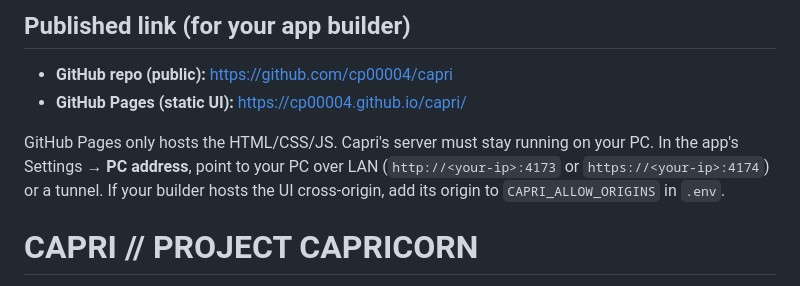
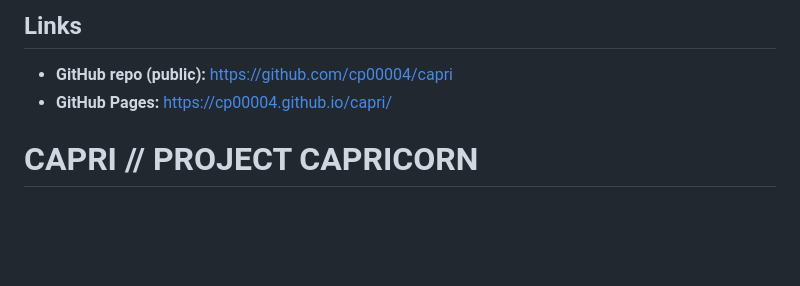
Before and after one commit to cp00004/capri, a Markdown page: README.md, the part around the change. GitHub-like rendering; blank space fills up the shorter version.

Commit message:
auto: README.md/README.md (2026-10-27 10:28:09)

```diff
--- a/README.md
+++ b/README.md
@@ -1,10 +1,8 @@
 
-## Published link (for your app builder)
+## Links
 
 - **GitHub repo (public):** https://github.com/cp00004/capri
-- **GitHub Pages (static UI):** https://cp00004.github.io/capri/
-
-GitHub Pages only hosts the HTML/CSS/JS. Capri's server must stay running on your PC. In the app's Settings → **PC address**, point to your PC over LAN (`http://<your-ip>:4173` or `https://<your-ip>:4174`) or a tunnel. If your builder hosts the UI cross-origin, add its origin to `CAPRI_ALLOW_ORIGINS` in `.env`.
+- **GitHub Pages:** https://cp00004.github.io/capri/
 
 # CAPRI // PROJECT CAPRICORN
 
```
